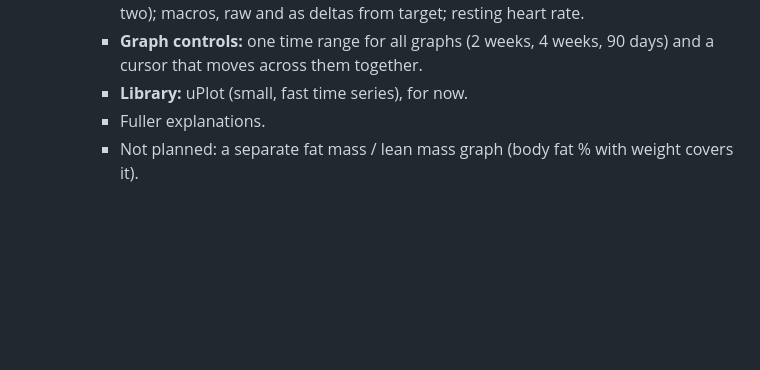
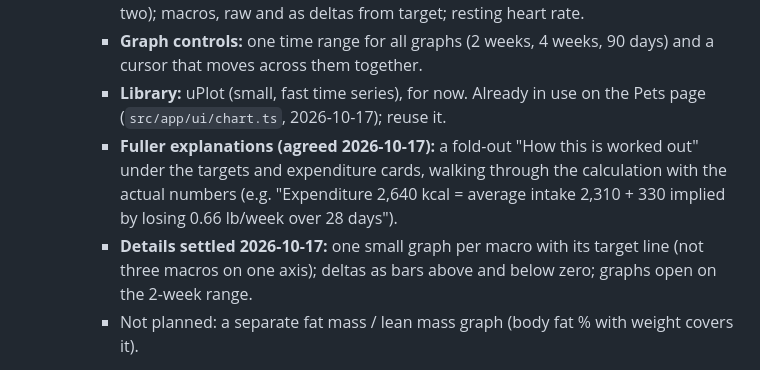
Before and after one commit to bankswr/Lifeboard, a Markdown page: docs/PLAN.md, the part around the change. Rendered like a GitHub page; blank space fills up the shorter version.

Commit message:
Plan: Health page explanations, macro graphs, default range
Co-Authored-By: Claude Opus 5.5 <noreply@anthropic.com>

```diff
--- a/docs/PLAN.md
+++ b/docs/PLAN.md
@@ -226,8 +226,15 @@ current intent, not a commitment to details.
        two); macros, raw and as deltas from target; resting heart rate.
      - **Graph controls:** one time range for all graphs (2 weeks, 4 weeks, 90 days) and a
        cursor that moves across them together.
-     - **Library:** uPlot (small, fast time series), for now.
-     - Fuller explanations.
+     - **Library:** uPlot (small, fast time series), for now. Already in use on the Pets
+       page (`src/app/ui/chart.ts`, 2026-10-17); reuse it.
+     - **Fuller explanations (agreed 2026-10-17):** a fold-out "How this is worked out" under
+       the targets and expenditure cards, walking through the calculation with the actual
+       numbers (e.g. "Expenditure 2,640 kcal = average intake 2,310 + 330 implied by losing
+       0.66 lb/week over 28 days").
+     - **Details settled 2026-10-17:** one small graph per macro with its target line (not
+       three macros on one axis); deltas as bars above and below zero; graphs open on the
+       2-week range.
      - Not planned: a separate fat mass / lean mass graph (body fat % with weight covers it).
 8. **Android home-screen widgets** (user, 2026-10-17; reviewed and agreed the same day;
    not started). One widget per function, each placed and sized on its own:
```
